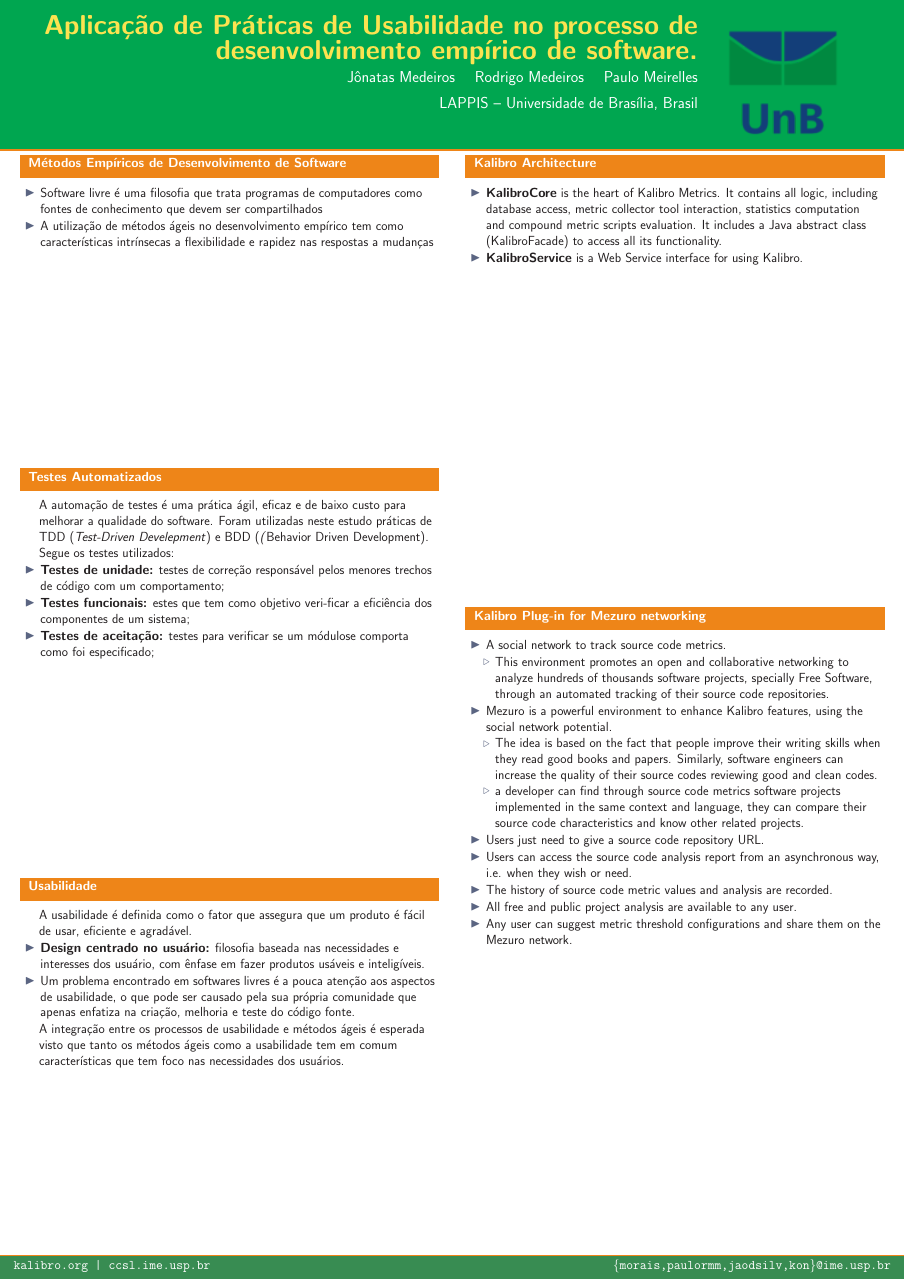
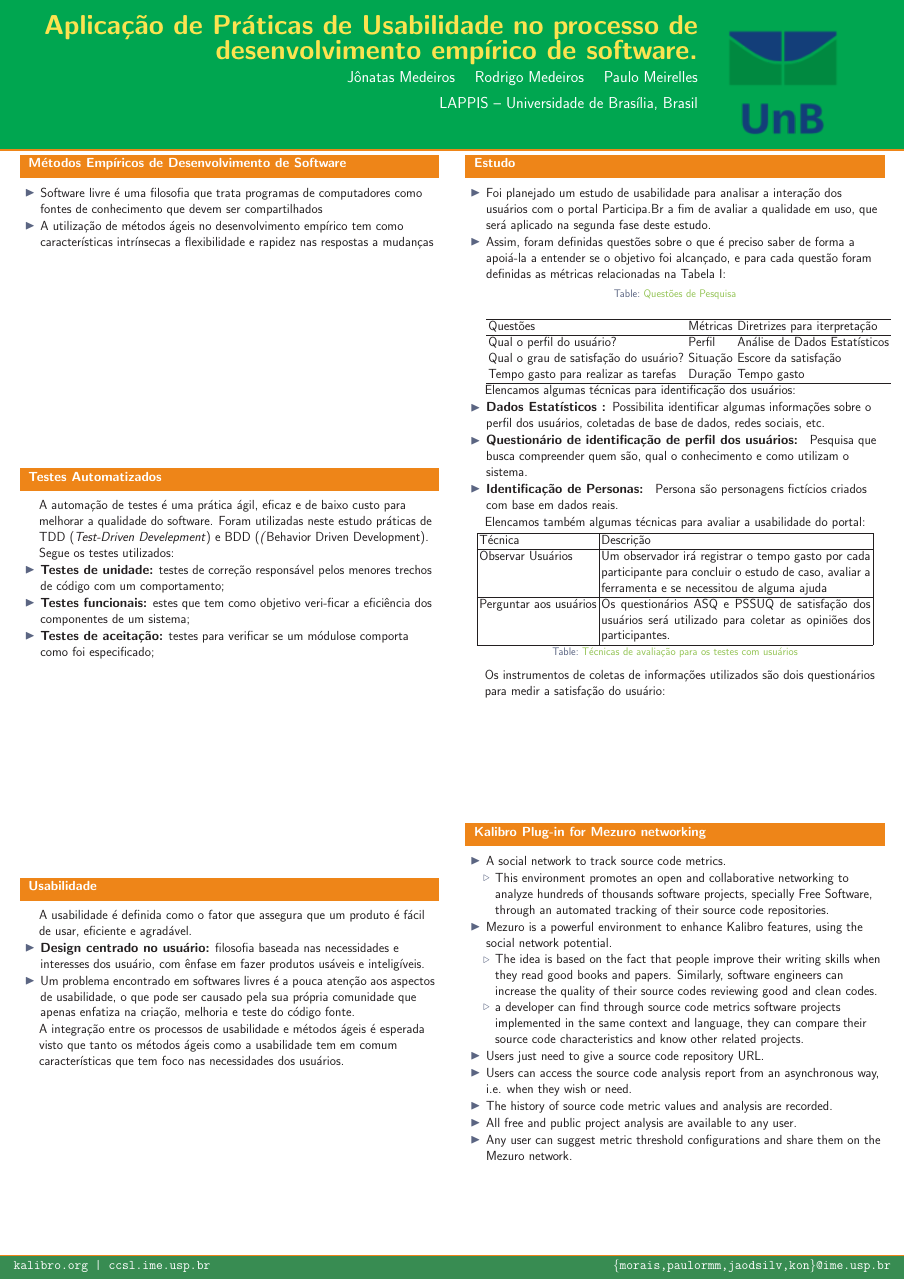
Before and after one commit to jonatasmm/posterCbsoft, a LaTeX poster (OSS2011-Kalibro.tex): the whole page. Compiled offline with pdfLaTeX; the source files are stored in an older character set and shown here as Unicode.

Commit message:
updating

```diff
--- a/OSS2011-Kalibro.tex
+++ b/OSS2011-Kalibro.tex
@@ -138,20 +138,65 @@
         % ---------------------------------------------------------%
         % fill each column with content
 
-        \begin{block}{Kalibro Architecture}
+        \begin{block}{Estudo}
 
-	\begin{itemize}
-          	\item \textbf{KalibroCore} is the heart of Kalibro Metrics. It contains
-		all logic, including database access, metric collector tool interaction,
-		statistics computation and compound metric scripts evaluation. It includes a
-		Java abstract class (KalibroFacade) to access all its functionality.
+			\begin{itemize}
+        		\item Foi planejado um estudo de usabilidade para analisar a interação dos usuários com o portal Participa.Br a fim de avaliar a qualidade em uso, que será aplicado na segunda fase deste estudo.
 
-		\item \textbf{KalibroService} is a Web Service interface for using Kalibro.
 
-        \end{itemize}
+				\item Assim, foram definidas questões sobre o que é preciso saber de forma a apoiá-la a entender se o objetivo foi alcançado, e para cada questão foram definidas as métricas relacionadas na Tabela I:
 
-        \end{block}
+				\begin{table}
+					\begin{center}
+					\caption{Questões de Pesquisa}
+					\label{table:maintrack:questoes}
+					\begin{tabular}{lll}
+		  				\hline
+						Questões & Métricas & Diretrizes para iterpretação \\
+		  				\hline
+						Qual o perfil do usuário? &  Perfil &   Análise de Dados Estatísticos\\
+		  				Qual o grau de satisfação do usuário? &  Situação &   Escore da satisfação\\
+		  				Tempo gasto para realizar as tarefas &  Duração &   Tempo gasto \\
 
+		  	 			\hline
+					\end{tabular}
+					\end{center}
+				\end{table}
+    		\end{itemize}
+
+			Elencamos algumas técnicas para identificação dos usuários:
+
+        	\begin{itemize}
+        		\item \textbf{Dados Estatísticos : }Possibilita identificar algumas informações sobre o perfil dos usuários, coletadas de base de dados, redes sociais, etc.
+
+	        	\item \textbf{Questionário de identificação de perfil dos usuários: } Pesquisa que busca compreender quem são, qual o conhecimento e como utilizam o sistema.
+
+        		\item \textbf{Identificação de Personas: } Persona são personagens fictícios criados com base em dados reais.
+       		\end{itemize}
+
+       		Elencamos também algumas técnicas para avaliar a usabilidade do portal:
+
+
+			\begin{table}[h]
+
+				\begin{tabular}{|l| p{25cm} |}
+				\hline
+				Técnica & Descrição \\ \hline
+				Observar Usuários & Um observador irá registrar o tempo
+				gasto por cada participante para concluir o estudo de caso,
+				avaliar a ferramenta e se necessitou de alguma ajuda    \\ \hline
+				Perguntar aos usuários & Os questionários ASQ e PSSUQ
+				de satisfação dos usuários será utilizado
+				para coletar as opiniões dos participantes.\\ \hline
+				\end{tabular}
+				\caption{Técnicas de avaliação para os testes com usuários}
+
+			\label{tabela-tecnicas}
+			\end{table}
+
+        	Os instrumentos de coletas de informações utilizados são dois questionários para medir a satisfação do usuário:
+
+		\end{block}
 	\vfill
 \begin{block}{Kalibro Plug-in for Mezuro networking}
           \begin{itemize}
```
Also changed, not shown: OSS2011-Kalibro.pdf, figures/table1.png (added), figures/table2.png (added).
